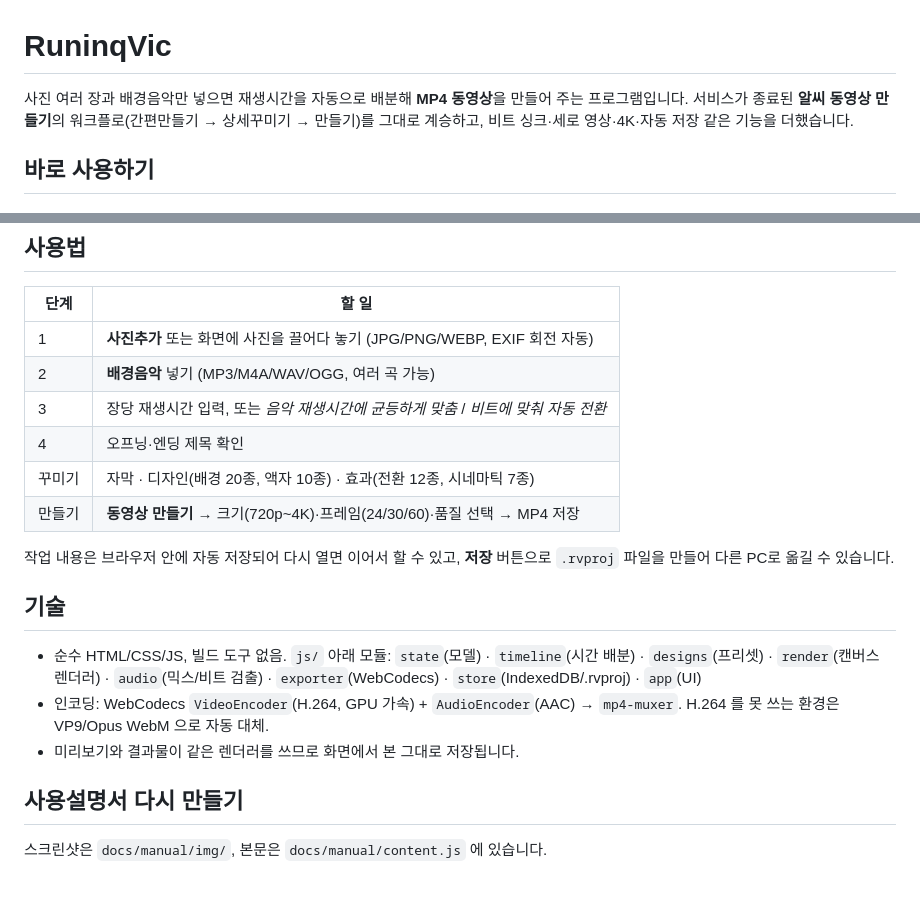
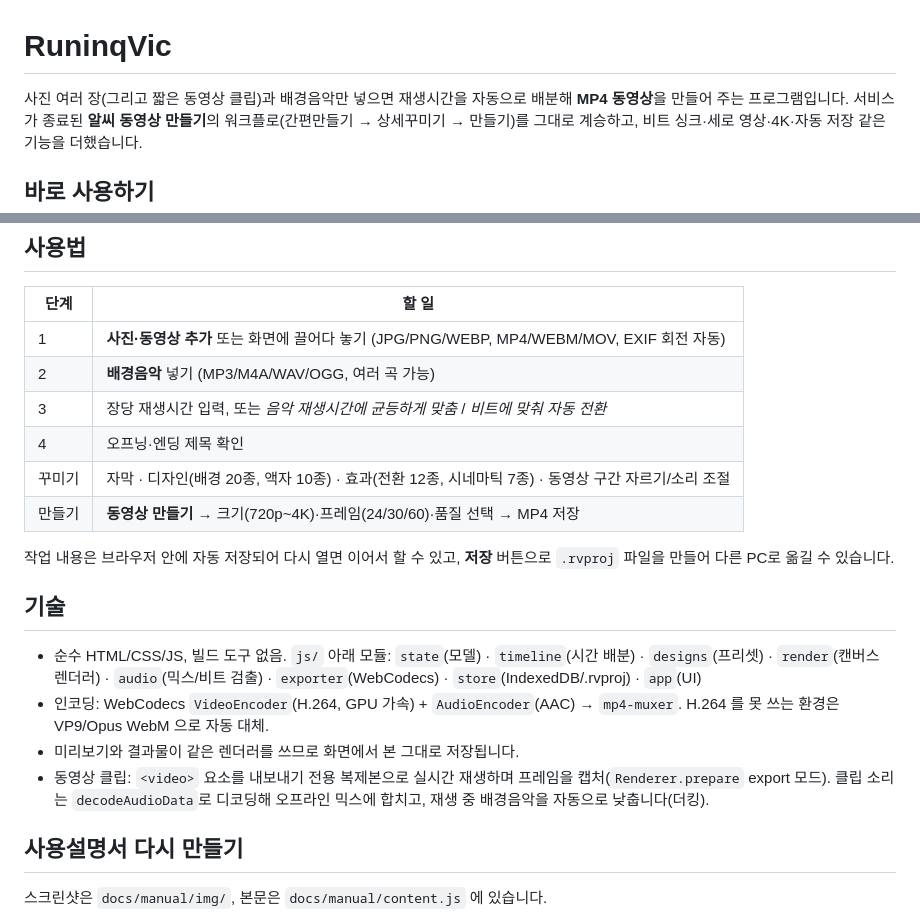
Before and after one commit to SamulChung/RuninqVic, a Markdown page: README.md, 2 parts joined by grey strips. Rendered like a GitHub page; blank space fills up the shorter version.

Commit message:
v1.1: video clips on the timeline (trim in/out, clip audio + music ducking), real-time frame capture on export; manual updated
Co-Authored-By: Claude Fable 5.1 <noreply@anthropic.com>

```diff
--- a/README.md
+++ b/README.md
@@ -1,6 +1,6 @@
 # RuninqVic
 
-사진 여러 장과 배경음악만 넣으면 재생시간을 자동으로 배분해 **MP4 동영상**을 만들어 주는 프로그램입니다.
+사진 여러 장(그리고 짧은 동영상 클립)과 배경음악만 넣으면 재생시간을 자동으로 배분해 **MP4 동영상**을 만들어 주는 프로그램입니다.
 서비스가 종료된 **알씨 동영상 만들기**의 워크플로(간편만들기 → 상세꾸미기 → 만들기)를 그대로 계승하고,
 비트 싱크·세로 영상·4K·자동 저장 같은 기능을 더했습니다.
 
@@ -18,11 +18,11 @@
 ## 사용법
 | 단계 | 할 일 |
 |---|---|
-| 1 | **사진추가** 또는 화면에 사진을 끌어다 놓기 (JPG/PNG/WEBP, EXIF 회전 자동) |
+| 1 | **사진·동영상 추가** 또는 화면에 끌어다 놓기 (JPG/PNG/WEBP, MP4/WEBM/MOV, EXIF 회전 자동) |
 | 2 | **배경음악** 넣기 (MP3/M4A/WAV/OGG, 여러 곡 가능) |
 | 3 | 장당 재생시간 입력, 또는 *음악 재생시간에 균등하게 맞춤* / *비트에 맞춰 자동 전환* |
 | 4 | 오프닝·엔딩 제목 확인 |
-| 꾸미기 | 자막 · 디자인(배경 20종, 액자 10종) · 효과(전환 12종, 시네마틱 7종) |
+| 꾸미기 | 자막 · 디자인(배경 20종, 액자 10종) · 효과(전환 12종, 시네마틱 7종) · 동영상 구간 자르기/소리 조절 |
 | 만들기 | **동영상 만들기** → 크기(720p~4K)·프레임(24/30/60)·품질 선택 → MP4 저장 |
 
 작업 내용은 브라우저 안에 자동 저장되어 다시 열면 이어서 할 수 있고, **저장** 버튼으로 `.rvproj` 파일을 만들어 다른 PC로 옮길 수 있습니다.
@@ -32,6 +32,7 @@
   `state`(모델) · `timeline`(시간 배분) · `designs`(프리셋) · `render`(캔버스 렌더러) · `audio`(믹스/비트 검출) · `exporter`(WebCodecs) · `store`(IndexedDB/.rvproj) · `app`(UI)
 - 인코딩: WebCodecs `VideoEncoder`(H.264, GPU 가속) + `AudioEncoder`(AAC) → `mp4-muxer`. H.264 를 못 쓰는 환경은 VP9/Opus WebM 으로 자동 대체.
 - 미리보기와 결과물이 같은 렌더러를 쓰므로 화면에서 본 그대로 저장됩니다.
+- 동영상 클립: `<video>` 요소를 내보내기 전용 복제본으로 실시간 재생하며 프레임을 캡처(`Renderer.prepare` export 모드). 클립 소리는 `decodeAudioData`로 디코딩해 오프라인 믹스에 합치고, 재생 중 배경음악을 자동으로 낮춥니다(더킹).
 
 ## 사용설명서 다시 만들기
 스크린샷은 `docs/manual/img/`, 본문은 `docs/manual/content.js` 에 있습니다.
```
Also changed, not shown: docs/manual/img/08_video.png (added), 15 other files.
